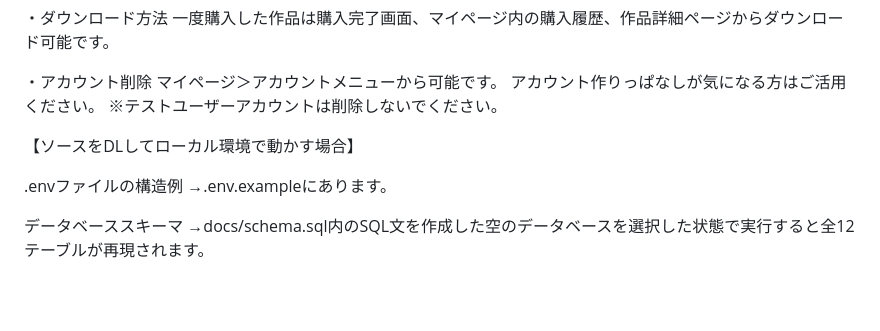
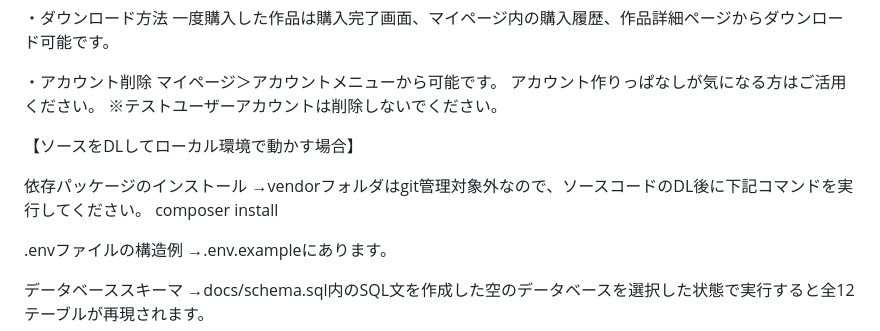
Before and after one commit to calhachi/STALL, a Markdown page: README.md, the part around the change. Rendered like a GitHub page; blank space fills up the shorter version.

Commit message:
READMEにcomposer installの手順を追記
vendorをgit管理から外したため、セットアップ手順にcomposer installを復元する。

```diff
--- a/README.md
+++ b/README.md
@@ -51,6 +51,10 @@ CVCコード：任意の半角数字3桁
 
 【ソースをDLしてローカル環境で動かす場合】
 
+依存パッケージのインストール
+→vendorフォルダはgit管理対象外なので、ソースコードのDL後に下記コマンドを実行してください。
+composer install
+
 .envファイルの構造例
 →.env.exampleにあります。
 
```
